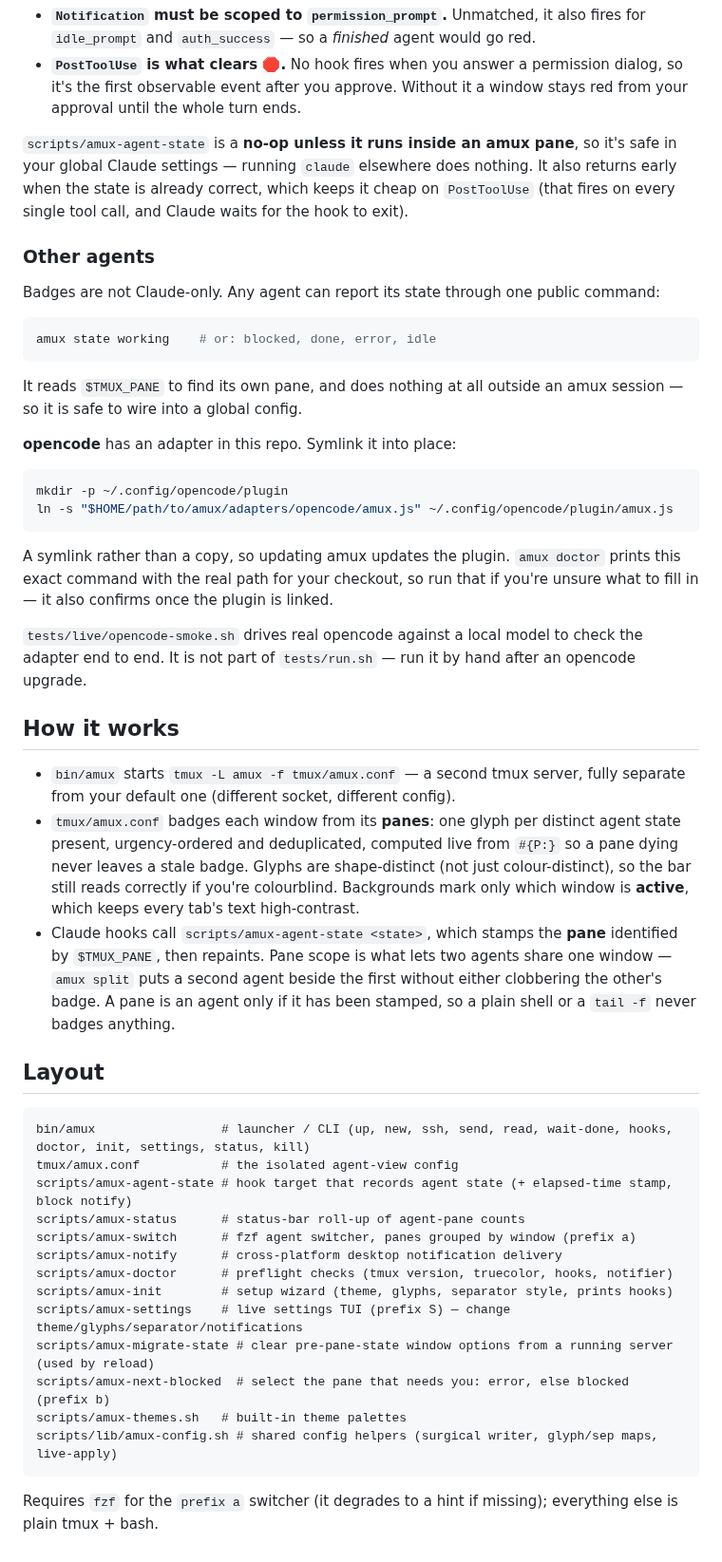
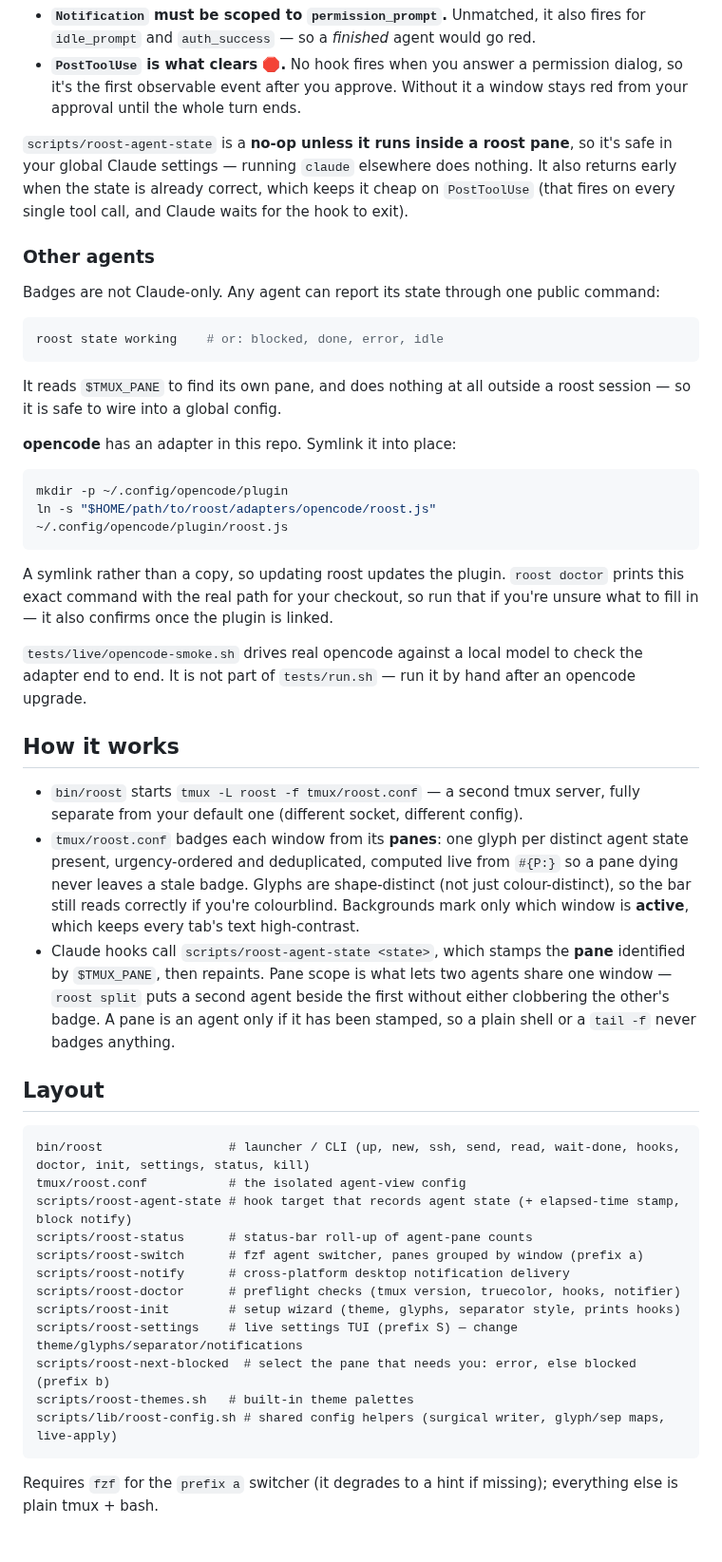
Before and after one commit to beatzball/roost, a Markdown page: README.md, the part around one of its changes. Shown at 95% size. Drawn GitHub-style.

Commit message:
Move docs to docs/airig, rename the skill, update the README

````diff
--- a/README.md
+++ b/README.md
@@ -267,7 +261,7 @@ Two of those are subtler than they look:
   dialog, so it's the first observable event after you approve. Without it a
   window stays red from your approval until the whole turn ends.
 
-`scripts/amux-agent-state` is a **no-op unless it runs inside an amux pane**, so
+`scripts/roost-agent-state` is a **no-op unless it runs inside a roost pane**, so
 it's safe in your global Claude settings — running `claude` elsewhere does
 nothing. It also returns early when the state is already correct, which keeps it
 cheap on `PostToolUse` (that fires on every single tool call, and Claude waits
@@ -279,20 +273,20 @@ Badges are not Claude-only. Any agent can report its state through one public
 command:
 
 ```sh
-amux state working    # or: blocked, done, error, idle
+roost state working    # or: blocked, done, error, idle
 ```
 
-It reads `$TMUX_PANE` to find its own pane, and does nothing at all outside an
-amux session — so it is safe to wire into a global config.
+It reads `$TMUX_PANE` to find its own pane, and does nothing at all outside a
+roost session — so it is safe to wire into a global config.
 
 **opencode** has an adapter in this repo. Symlink it into place:
 
 ```sh
 mkdir -p ~/.config/opencode/plugin
-ln -s "$HOME/path/to/amux/adapters/opencode/amux.js" ~/.config/opencode/plugin/amux.js
+ln -s "$HOME/path/to/roost/adapters/opencode/roost.js" ~/.config/opencode/plugin/roost.js
 ```
 
-A symlink rather than a copy, so updating amux updates the plugin. `amux doctor`
+A symlink rather than a copy, so updating roost updates the plugin. `roost doctor`
 prints this exact command with the real path for your checkout, so run that if
 you're unsure what to fill in — it also confirms once the plugin is linked.
 
@@ -302,36 +296,35 @@ after an opencode upgrade.
 
 ## How it works
 
-- `bin/amux` starts `tmux -L amux -f tmux/amux.conf` — a second tmux server,
+- `bin/roost` starts `tmux -L roost -f tmux/roost.conf` — a second tmux server,
   fully separate from your default one (different socket, different config).
-- `tmux/amux.conf` badges each window from its **panes**: one glyph per distinct
+- `tmux/roost.conf` badges each window from its **panes**: one glyph per distinct
   agent state present, urgency-ordered and deduplicated, computed live from
   `#{P:}` so a pane dying never leaves a stale badge. Glyphs are shape-distinct
   (not just colour-distinct), so the bar still reads correctly if you're
   colourblind. Backgrounds mark only which window is **active**, which keeps
   every tab's text high-contrast.
-- Claude hooks call `scripts/amux-agent-state <state>`, which stamps the **pane**
+- Claude hooks call `scripts/roost-agent-state <state>`, which stamps the **pane**
   identified by `$TMUX_PANE`, then repaints. Pane scope is what lets two agents
-  share one window — `amux split` puts a second agent beside the first without
+  share one window — `roost split` puts a second agent beside the first without
   either clobbering the other's badge. A pane is an agent only if it has been
   stamped, so a plain shell or a `tail -f` never badges anything.
 
 ## Layout
 
 ```
-bin/amux                 # launcher / CLI (up, new, ssh, send, read, wait-done, hooks, doctor, init, settings, status, kill)
-tmux/amux.conf           # the isolated agent-view config
-scripts/amux-agent-state # hook target that records agent state (+ elapsed-time stamp, block notify)
-scripts/amux-status      # status-bar roll-up of agent-pane counts
-scripts/amux-switch      # fzf agent switcher, panes grouped by window (prefix a)
-scripts/amux-notify      # cross-platform desktop notification delivery
-scripts/amux-doctor      # preflight checks (tmux version, truecolor, hooks, notifier)
-scripts/amux-init        # setup wizard (theme, glyphs, separator style, prints hooks)
-scripts/amux-settings    # live settings TUI (prefix S) — change theme/glyphs/separator/notifications
-scripts/amux-migrate-state # clear pre-pane-state window options from a running server (used by reload)
-scripts/amux-next-blocked  # select the pane that needs you: error, else blocked (prefix b)
-scripts/amux-themes.sh   # built-in theme palettes
-scripts/lib/amux-config.sh # shared config helpers (surgical writer, glyph/sep maps, live-apply)
+bin/roost                 # launcher / CLI (up, new, ssh, send, read, wait-done, hooks, doctor, init, settings, status, kill)
+tmux/roost.conf           # the isolated agent-view config
+scripts/roost-agent-state # hook target that records agent state (+ elapsed-time stamp, block notify)
+scripts/roost-status      # status-bar roll-up of agent-pane counts
+scripts/roost-switch      # fzf agent switcher, panes grouped by window (prefix a)
+scripts/roost-notify      # cross-platform desktop notification delivery
+scripts/roost-doctor      # preflight checks (tmux version, truecolor, hooks, notifier)
+scripts/roost-init        # setup wizard (theme, glyphs, separator style, prints hooks)
+scripts/roost-settings    # live settings TUI (prefix S) — change theme/glyphs/separator/notifications
+scripts/roost-next-blocked  # select the pane that needs you: error, else blocked (prefix b)
+scripts/roost-themes.sh   # built-in theme palettes
+scripts/lib/roost-config.sh # shared config helpers (surgical writer, glyph/sep maps, live-apply)
 ```
 
 Requires `fzf` for the `prefix a` switcher (it degrades to a hint if missing);
````
Also changed, not shown: other parts of README.md (+59 -65 lines), skills/roost/SKILL.md (renamed from skills/amux/SKILL.md, +40 -40 lines), assets/roost-overview.png (renamed from assets/amux-overview.png), assets/roost-settings-glyphs.png (renamed from assets/amux-settings-glyphs.png), 31 other files.
